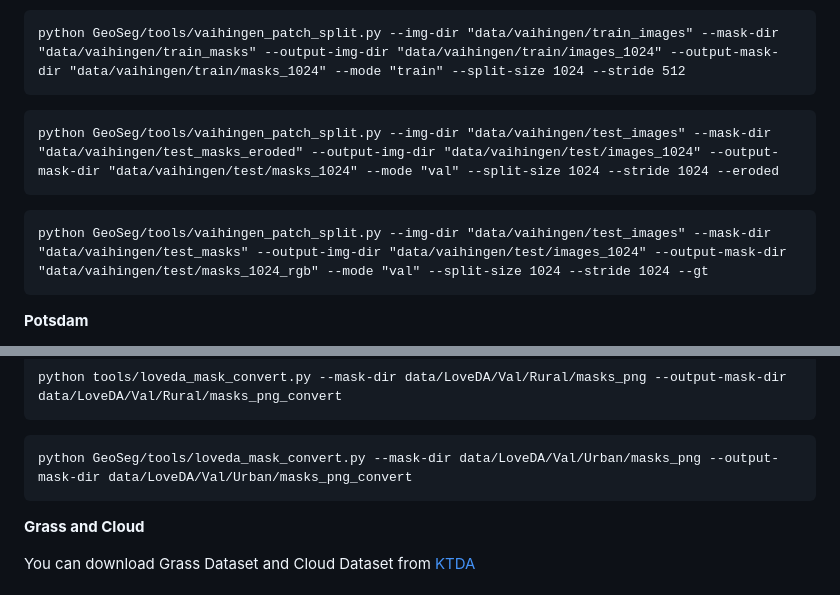
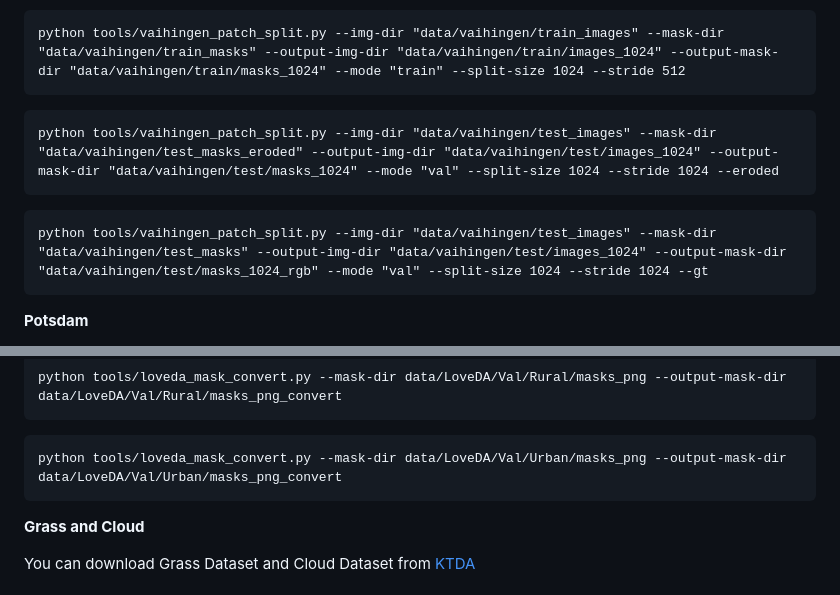
Before and after one commit to XavierJiezou/D2LS, a Markdown page: README.md, 2 parts joined by grey strips. Drawn GitHub-style.

````diff
--- a/README.md
+++ b/README.md
@@ -128,13 +128,13 @@ The [paper]() contains the identity splits for all datasets.
 - Files in the 'top' folder of ISPRS_semantic_labeling_Vaihingen.zip that correspond to test ID --> train_images
 
 ```
-python GeoSeg/tools/vaihingen_patch_split.py --img-dir "data/vaihingen/train_images" --mask-dir "data/vaihingen/train_masks" --output-img-dir "data/vaihingen/train/images_1024" --output-mask-dir "data/vaihingen/train/masks_1024" --mode "train" --split-size 1024 --stride 512
+python tools/vaihingen_patch_split.py --img-dir "data/vaihingen/train_images" --mask-dir "data/vaihingen/train_masks" --output-img-dir "data/vaihingen/train/images_1024" --output-mask-dir "data/vaihingen/train/masks_1024" --mode "train" --split-size 1024 --stride 512
 ```
 ```
-python GeoSeg/tools/vaihingen_patch_split.py --img-dir "data/vaihingen/test_images" --mask-dir "data/vaihingen/test_masks_eroded" --output-img-dir "data/vaihingen/test/images_1024" --output-mask-dir "data/vaihingen/test/masks_1024" --mode "val" --split-size 1024 --stride 1024 --eroded
+python tools/vaihingen_patch_split.py --img-dir "data/vaihingen/test_images" --mask-dir "data/vaihingen/test_masks_eroded" --output-img-dir "data/vaihingen/test/images_1024" --output-mask-dir "data/vaihingen/test/masks_1024" --mode "val" --split-size 1024 --stride 1024 --eroded
 ```
 ```
-python GeoSeg/tools/vaihingen_patch_split.py --img-dir "data/vaihingen/test_images" --mask-dir "data/vaihingen/test_masks" --output-img-dir "data/vaihingen/test/images_1024" --output-mask-dir "data/vaihingen/test/masks_1024_rgb" --mode "val" --split-size 1024 --stride 1024 --gt
+python tools/vaihingen_patch_split.py --img-dir "data/vaihingen/test_images" --mask-dir "data/vaihingen/test_masks" --output-img-dir "data/vaihingen/test/images_1024" --output-mask-dir "data/vaihingen/test/masks_1024_rgb" --mode "val" --split-size 1024 --stride 1024 --gt
 ```
 
 **Potsdam**
@@ -168,7 +168,7 @@ python tools/loveda_mask_convert.py --mask-dir data/LoveDA/Train/Urban/masks_png
 python tools/loveda_mask_convert.py --mask-dir data/LoveDA/Val/Rural/masks_png --output-mask-dir data/LoveDA/Val/Rural/masks_png_convert
 ```
 ```
-python GeoSeg/tools/loveda_mask_convert.py --mask-dir data/LoveDA/Val/Urban/masks_png --output-mask-dir data/LoveDA/Val/Urban/masks_png_convert
+python tools/loveda_mask_convert.py --mask-dir data/LoveDA/Val/Urban/masks_png --output-mask-dir data/LoveDA/Val/Urban/masks_png_convert
 ```
 
 **Grass and Cloud**
````
